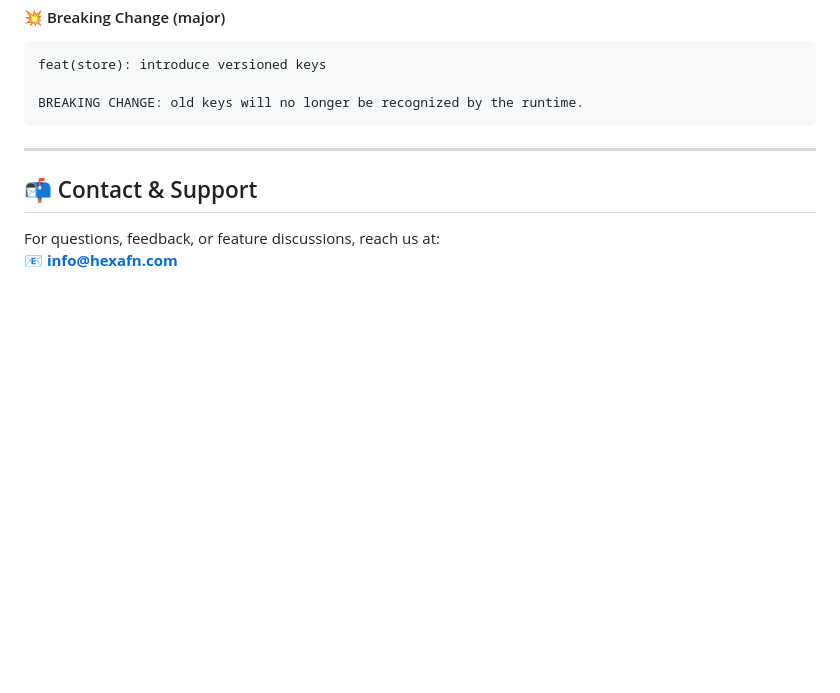
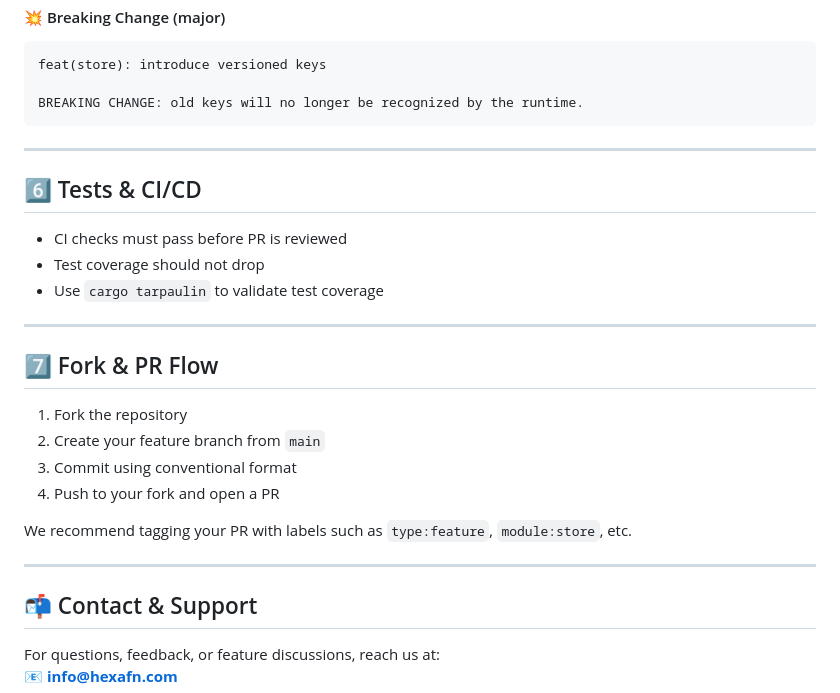
Before and after one commit to hTuneSys/hexaFn, a Markdown page: CONTRIBUTING.md, the part around one of its changes. Drawn GitHub-style; blank space fills up the shorter version.

```diff
--- a/CONTRIBUTING.md
+++ b/CONTRIBUTING.md
@@ -111,6 +150,25 @@ BREAKING CHANGE: old keys will no longer be recognized by the runtime.
 
 ---
 
+## 6️⃣ Tests & CI/CD
+
+- CI checks must pass before PR is reviewed
+- Test coverage should not drop
+- Use `cargo tarpaulin` to validate test coverage
+
+---
+
+## 7️⃣ Fork & PR Flow
+
+1. Fork the repository
+2. Create your feature branch from `main`
+3. Commit using conventional format
+4. Push to your fork and open a PR
+
+We recommend tagging your PR with labels such as `type:feature`, `module:store`, etc.
+
+---
+
 ## 📬 Contact & Support
 
 For questions, feedback, or feature discussions, reach us at:
```
Also changed, not shown: other parts of CONTRIBUTING.md (+40 -1 lines).
